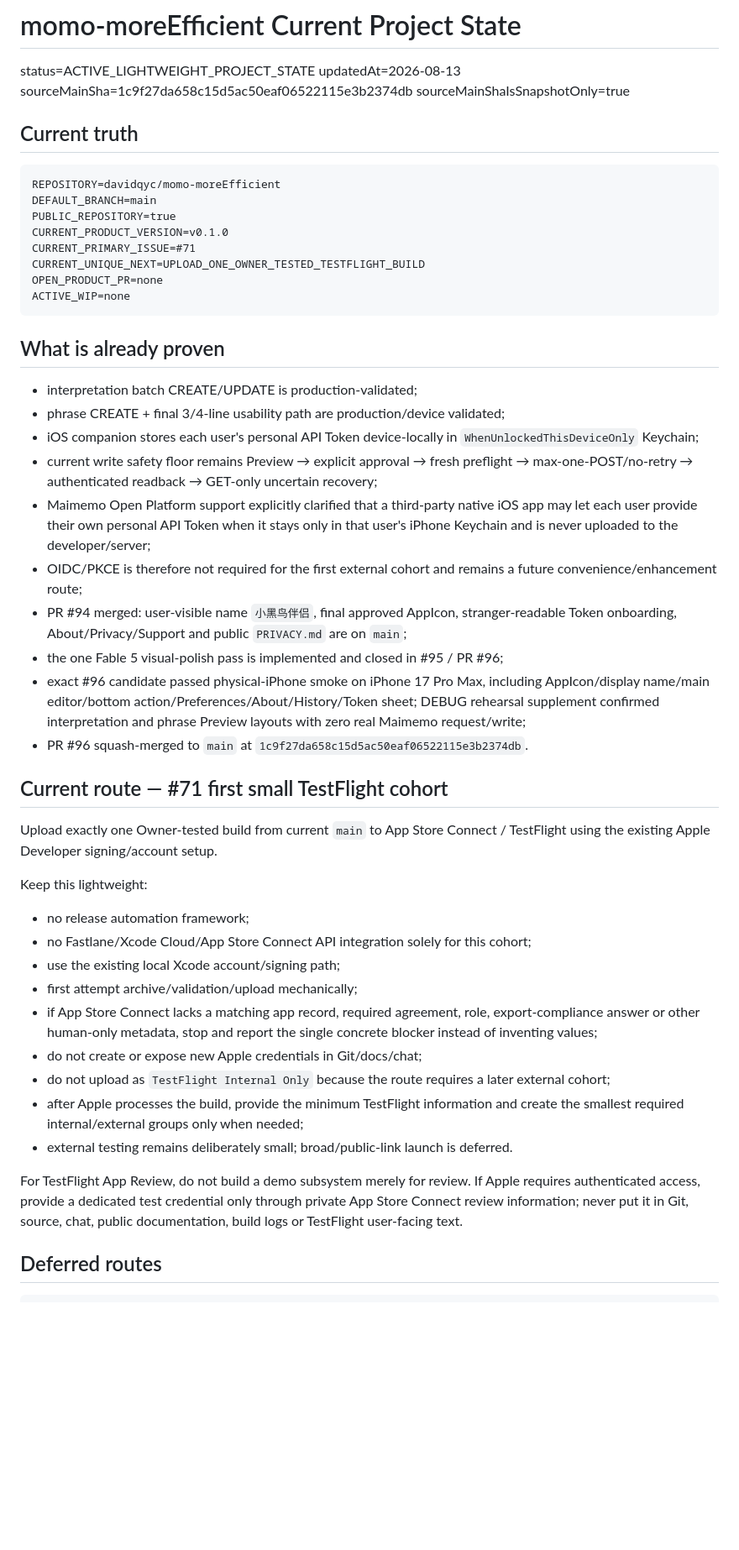
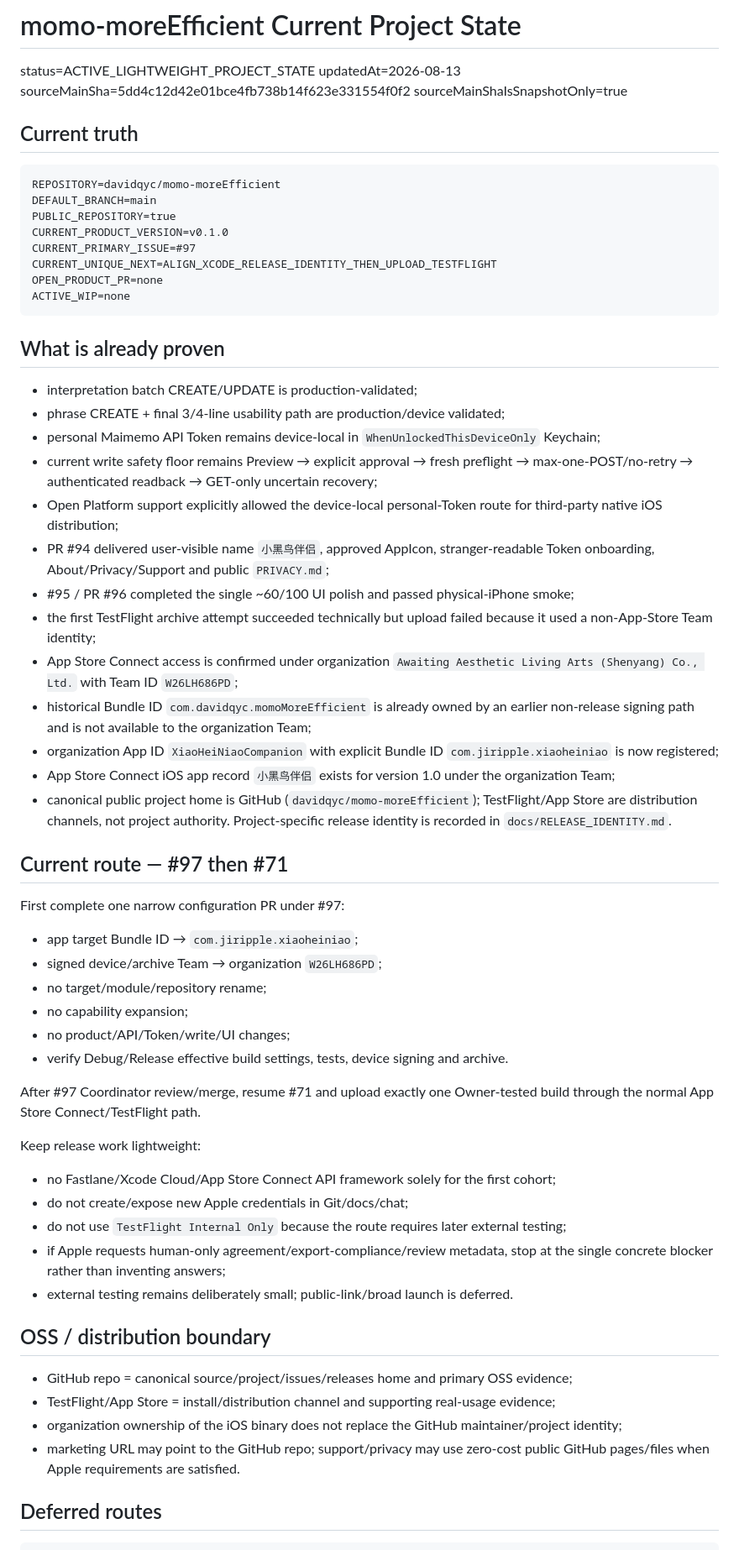
Before and after one commit to davidqyc/momo-moreEfficient, a Markdown page: docs/PROJECT_STATE.md, the part around the change. Shown at 84% size. GitHub-like rendering; blank space fills up the shorter version.

Commit message:
docs: route release identity fix before TestFlight

````diff
--- a/docs/PROJECT_STATE.md
+++ b/docs/PROJECT_STATE.md
@@ -2,7 +2,7 @@
 
 status=ACTIVE_LIGHTWEIGHT_PROJECT_STATE
 updatedAt=2026-08-13
-sourceMainSha=1c9f27da658c15d5ac50eaf06522115e3b2374db
+sourceMainSha=5dd4c12d42e01bce4fb738b14f623e331554f0f2
 sourceMainShaIsSnapshotOnly=true
 
 ## Current truth
@@ -12,8 +12,8 @@ REPOSITORY=davidqyc/momo-moreEfficient
 DEFAULT_BRANCH=main
 PUBLIC_REPOSITORY=true
 CURRENT_PRODUCT_VERSION=v0.1.0
-CURRENT_PRIMARY_ISSUE=#71
-CURRENT_UNIQUE_NEXT=UPLOAD_ONE_OWNER_TESTED_TESTFLIGHT_BUILD
+CURRENT_PRIMARY_ISSUE=#97
+CURRENT_UNIQUE_NEXT=ALIGN_XCODE_RELEASE_IDENTITY_THEN_UPLOAD_TESTFLIGHT
 OPEN_PRODUCT_PR=none
 ACTIVE_WIP=none
 ```
@@ -22,32 +22,45 @@ ACTIVE_WIP=none
 
 - interpretation batch CREATE/UPDATE is production-validated;
 - phrase CREATE + final 3/4-line usability path are production/device validated;
-- iOS companion stores each user's personal API Token device-locally in `WhenUnlockedThisDeviceOnly` Keychain;
+- personal Maimemo API Token remains device-local in `WhenUnlockedThisDeviceOnly` Keychain;
 - current write safety floor remains Preview → explicit approval → fresh preflight → max-one-POST/no-retry → authenticated readback → GET-only uncertain recovery;
-- Maimemo Open Platform support explicitly clarified that a third-party native iOS app may let each user provide their own personal API Token when it stays only in that user's iPhone Keychain and is never uploaded to the developer/server;
-- OIDC/PKCE is therefore not required for the first external cohort and remains a future convenience/enhancement route;
-- PR #94 merged: user-visible name `小黑鸟伴侣`, final approved AppIcon, stranger-readable Token onboarding, About/Privacy/Support and public `PRIVACY.md` are on `main`;
-- the one Fable 5 visual-polish pass is implemented and closed in #95 / PR #96;
-- exact #96 candidate passed physical-iPhone smoke on iPhone 17 Pro Max, including AppIcon/display name/main editor/bottom action/Preferences/About/History/Token sheet; DEBUG rehearsal supplement confirmed interpretation and phrase Preview layouts with zero real Maimemo request/write;
-- PR #96 squash-merged to `main` at `1c9f27da658c15d5ac50eaf06522115e3b2374db`.
+- Open Platform support explicitly allowed the device-local personal-Token route for third-party native iOS distribution;
+- PR #94 delivered user-visible name `小黑鸟伴侣`, approved AppIcon, stranger-readable Token onboarding, About/Privacy/Support and public `PRIVACY.md`;
+- #95 / PR #96 completed the single ~60/100 UI polish and passed physical-iPhone smoke;
+- the first TestFlight archive attempt succeeded technically but upload failed because it used a non-App-Store Team identity;
+- App Store Connect access is confirmed under organization `Awaiting Aesthetic Living Arts (Shenyang) Co., Ltd.` with Team ID `W26LH686PD`;
+- historical Bundle ID `com.davidqyc.momoMoreEfficient` is already owned by an earlier non-release signing path and is not available to the organization Team;
+- organization App ID `XiaoHeiNiaoCompanion` with explicit Bundle ID `com.jiripple.xiaoheiniao` is now registered;
+- App Store Connect iOS app record `小黑鸟伴侣` exists for version 1.0 under the organization Team;
+- canonical public project home is GitHub (`davidqyc/momo-moreEfficient`); TestFlight/App Store are distribution channels, not project authority. Project-specific release identity is recorded in `docs/RELEASE_IDENTITY.md`.
 
-## Current route — #71 first small TestFlight cohort
+## Current route — #97 then #71
 
-Upload exactly one Owner-tested build from current `main` to App Store Connect / TestFlight using the existing Apple Developer signing/account setup.
+First complete one narrow configuration PR under #97:
 
-Keep this lightweight:
+- app target Bundle ID → `com.jiripple.xiaoheiniao`;
+- signed device/archive Team → organization `W26LH686PD`;
+- no target/module/repository rename;
+- no capability expansion;
+- no product/API/Token/write/UI changes;
+- verify Debug/Release effective build settings, tests, device signing and archive.
 
-- no release automation framework;
-- no Fastlane/Xcode Cloud/App Store Connect API integration solely for this cohort;
-- use the existing local Xcode account/signing path;
-- first attempt archive/validation/upload mechanically;
-- if App Store Connect lacks a matching app record, required agreement, role, export-compliance answer or other human-only metadata, stop and report the single concrete blocker instead of inventing values;
-- do not create or expose new Apple credentials in Git/docs/chat;
-- do not upload as `TestFlight Internal Only` because the route requires a later external cohort;
-- after Apple processes the build, provide the minimum TestFlight information and create the smallest required internal/external groups only when needed;
-- external testing remains deliberately small; broad/public-link launch is deferred.
+After #97 Coordinator review/merge, resume #71 and upload exactly one Owner-tested build through the normal App Store Connect/TestFlight path.
 
-For TestFlight App Review, do not build a demo subsystem merely for review. If Apple requires authenticated access, provide a dedicated test credential only through private App Store Connect review information; never put it in Git, source, chat, public documentation, build logs or TestFlight user-facing text.
+Keep release work lightweight:
+
+- no Fastlane/Xcode Cloud/App Store Connect API framework solely for the first cohort;
+- do not create/expose new Apple credentials in Git/docs/chat;
+- do not use `TestFlight Internal Only` because the route requires later external testing;
+- if Apple requests human-only agreement/export-compliance/review metadata, stop at the single concrete blocker rather than inventing answers;
+- external testing remains deliberately small; public-link/broad launch is deferred.
+
+## OSS / distribution boundary
+
+- GitHub repo = canonical source/project/issues/releases home and primary OSS evidence;
+- TestFlight/App Store = install/distribution channel and supporting real-usage evidence;
+- organization ownership of the iOS binary does not replace the GitHub maintainer/project identity;
+- marketing URL may point to the GitHub repo; support/privacy may use zero-cost public GitHub pages/files when Apple requirements are satisfied.
 
 ## Deferred routes
 
````
